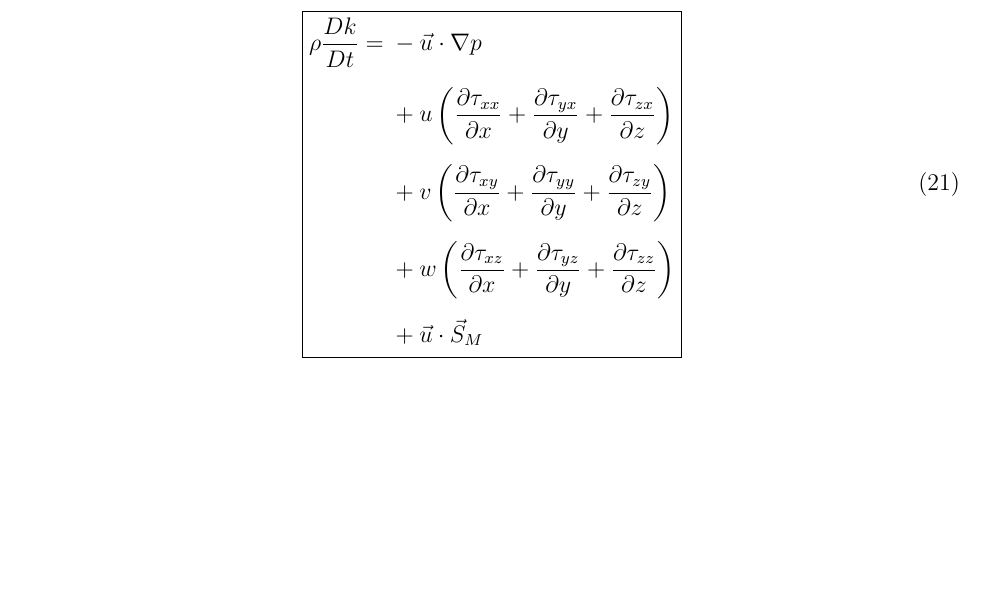
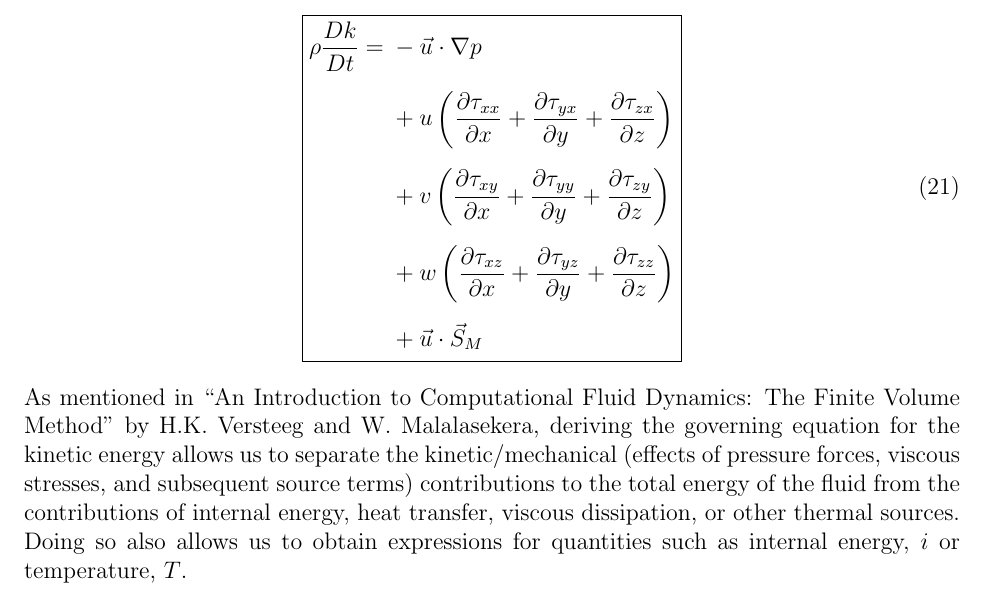
Before and after one commit to cjdipietrantonio/ME5311, a LaTeX problem sheet (videoassignments/assignment01/DiPietrantonio_ME5311_VideoAssignment01.tex): part of page 3 of 3, cut so that both start at the same text, the shorter picture padded with empty space. Compiled offline with pdfLaTeX.

Commit message:
Final version

```diff
--- a/videoassignments/assignment01/DiPietrantonio_ME5311_VideoAssignment01.tex
+++ b/videoassignments/assignment01/DiPietrantonio_ME5311_VideoAssignment01.tex
@@ -154,4 +154,8 @@ uS_{Mx} + vS_{My} + wS_{Mz} = \vec{u} \cdot \vec{S}_M
 }
 \end{equation}
 
+\vspace{6pt}
+
+\noindent As mentioned in ``An Introduction to Computational Fluid Dynamics: The Finite Volume Method'' by H.K. Versteeg and W. Malalasekera, deriving the governing equation for the kinetic energy allows us to separate the kinetic/mechanical (effects of pressure forces, viscous stresses, and subsequent source terms) contributions to the total energy of the fluid from the contributions of internal energy, heat transfer, viscous dissipation, or other thermal sources. Doing so also allows us to obtain expressions for quantities such as internal energy, $i$ or temperature, $T$.
+
 \end{document}
```
Also changed, not shown: videoassignments/assignment01/DiPietrantonio_ME5311_VideoAssignment01.pdf, 2 other files.
